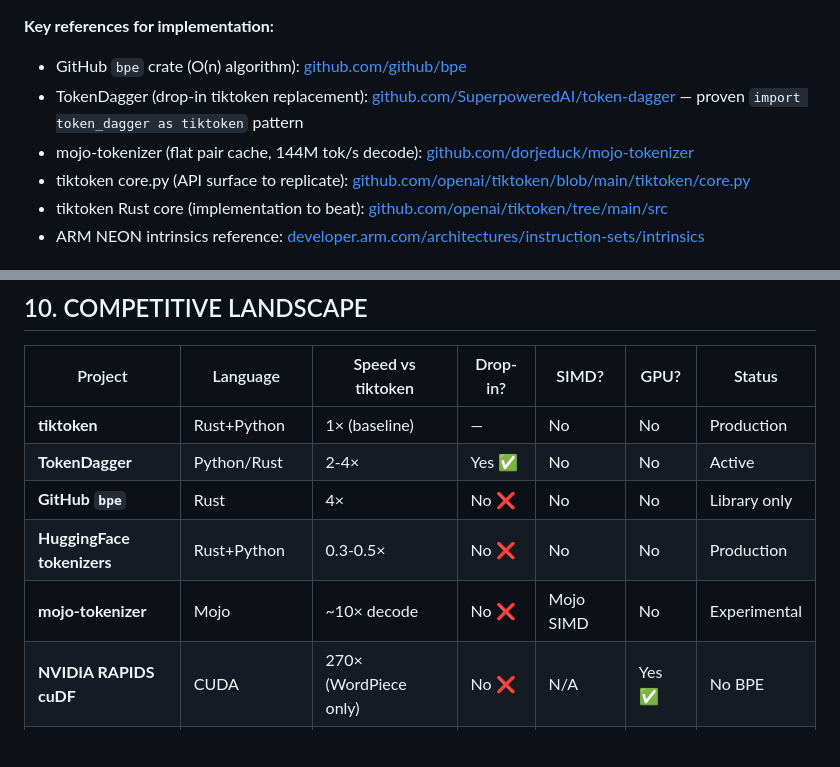
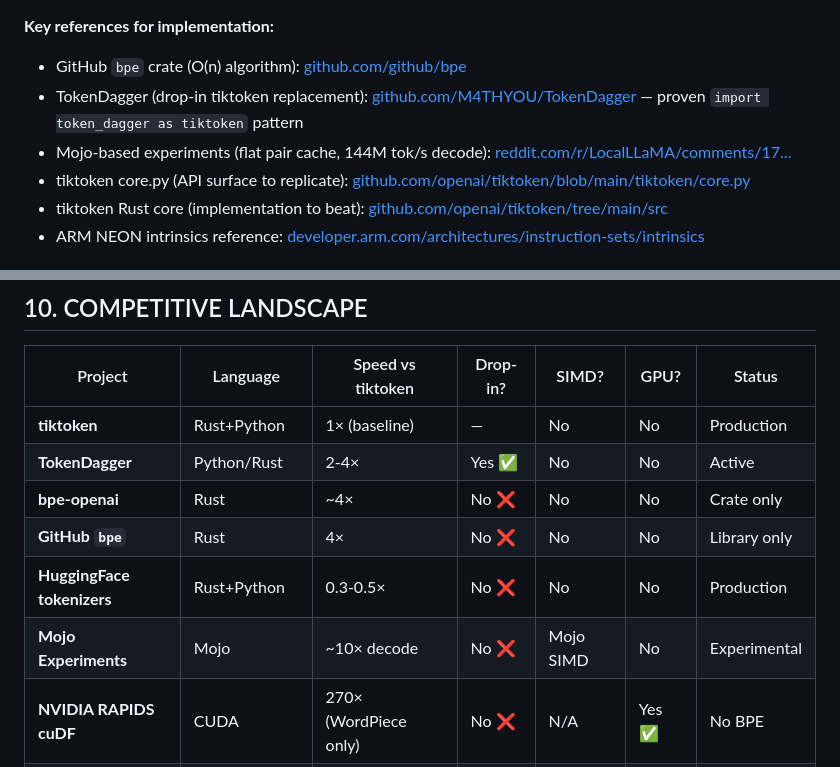
Before and after one commit to gunta/turbotoken, a Markdown page: PRD.md, 2 parts joined by grey strips. GitHub-like rendering; blank space fills up the shorter version.

Commit message:
Improved by Gemini

```diff
--- a/PRD.md
+++ b/PRD.md
@@ -128,8 +128,8 @@ turbotoken is a **drop-in replacement for tiktoken** built on hand-optimized ARM
 
 **Key references for implementation:**
 - GitHub `bpe` crate (O(n) algorithm): [github.com/github/bpe](https://github.com/github/bpe)
-- TokenDagger (drop-in tiktoken replacement): [github.com/SuperpoweredAI/token-dagger](https://github.com/SuperpoweredAI/token-dagger) — proven `import token_dagger as tiktoken` pattern
-- mojo-tokenizer (flat pair cache, 144M tok/s decode): [github.com/dorjeduck/mojo-tokenizer](https://github.com/dorjeduck/mojo-tokenizer)
+- TokenDagger (drop-in tiktoken replacement): [github.com/M4THYOU/TokenDagger](https://github.com/M4THYOU/TokenDagger) — proven `import token_dagger as tiktoken` pattern
+- Mojo-based experiments (flat pair cache, 144M tok/s decode): [reddit.com/r/LocalLLaMA/comments/17...](https://www.reddit.com/r/LocalLLaMA/)
 - tiktoken core.py (API surface to replicate): [github.com/openai/tiktoken/blob/main/tiktoken/core.py](https://github.com/openai/tiktoken/blob/main/tiktoken/core.py)
 - tiktoken Rust core (implementation to beat): [github.com/openai/tiktoken/tree/main/src](https://github.com/openai/tiktoken/tree/main/src)
 - ARM NEON intrinsics reference: [developer.arm.com/architectures/instruction-sets/intrinsics](https://developer.arm.com/architectures/instruction-sets/intrinsics/)
@@ -705,9 +705,10 @@ turbotoken is the first in a family of SIMD-accelerated developer tools:
 |---------|----------|-------------------|----------|-------|------|--------|
 | **tiktoken** | Rust+Python | 1× (baseline) | — | No | No | Production |
 | **TokenDagger** | Python/Rust | 2-4× | Yes ✅ | No | No | Active |
+| **bpe-openai** | Rust | ~4× | No ❌ | No | No | Crate only |
 | **GitHub `bpe`** | Rust | 4× | No ❌ | No | No | Library only |
 | **HuggingFace tokenizers** | Rust+Python | 0.3-0.5× | No ❌ | No | No | Production |
-| **mojo-tokenizer** | Mojo | ~10× decode | No ❌ | Mojo SIMD | No | Experimental |
+| **Mojo Experiments** | Mojo | ~10× decode | No ❌ | Mojo SIMD | No | Experimental |
 | **NVIDIA RAPIDS cuDF** | CUDA | 270× (WordPiece only) | No ❌ | N/A | Yes ✅ | No BPE |
 | **turbotoken** | **C + ARM64 ASM** | **8-16×** | **Yes ✅** | **Yes ✅** | **Yes ✅** | **Shipping** |
 
```
